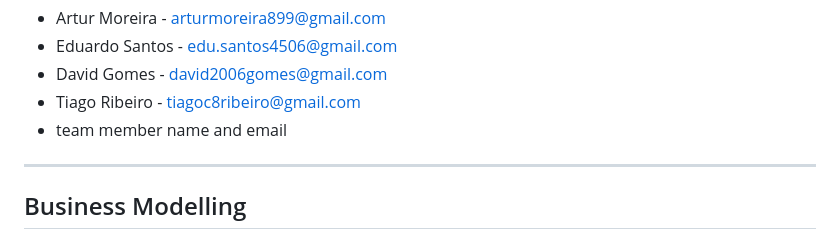
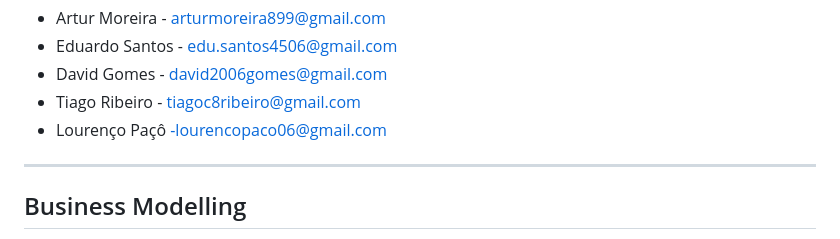
Before and after one commit to edus4506/RippleUp, a Markdown page: README.md, the part around the change. Rendered like a GitHub page.

Commit message:
Adiciona Lourenço Paçô à lista de membros

```diff
--- a/README.md
+++ b/README.md
@@ -40,7 +40,7 @@ Thank you!
 * Eduardo Santos - edu.santos4506@gmail.com
 * David Gomes - david2006gomes@gmail.com
 * Tiago Ribeiro - tiagoc8ribeiro@gmail.com
-* team member name and email
+* Lourenço Paçô -lourencopaco06@gmail.com
 
 ---
 ## Business Modelling
```
